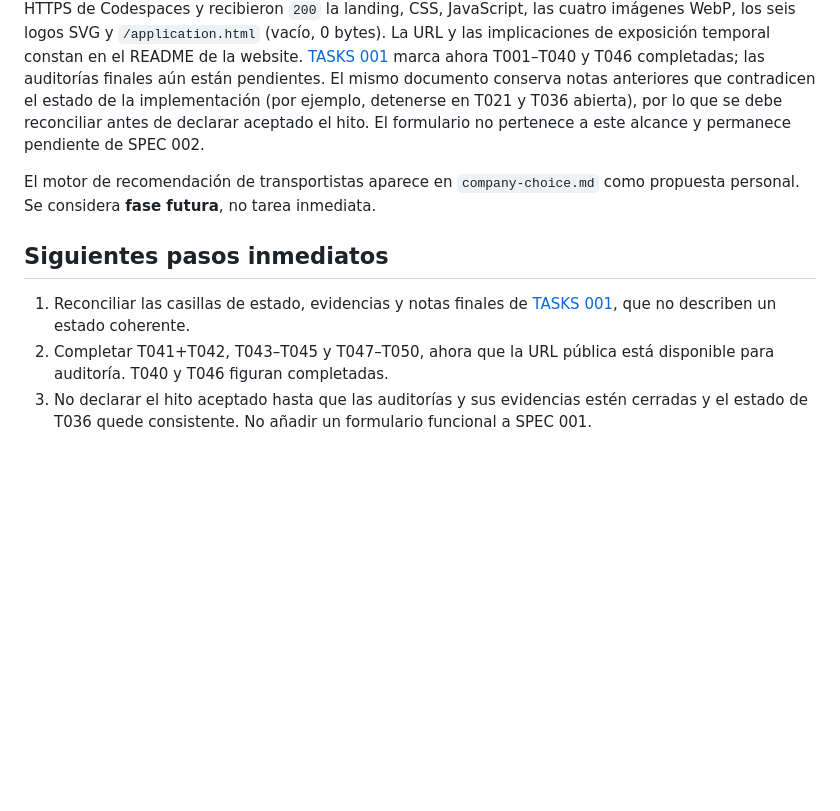
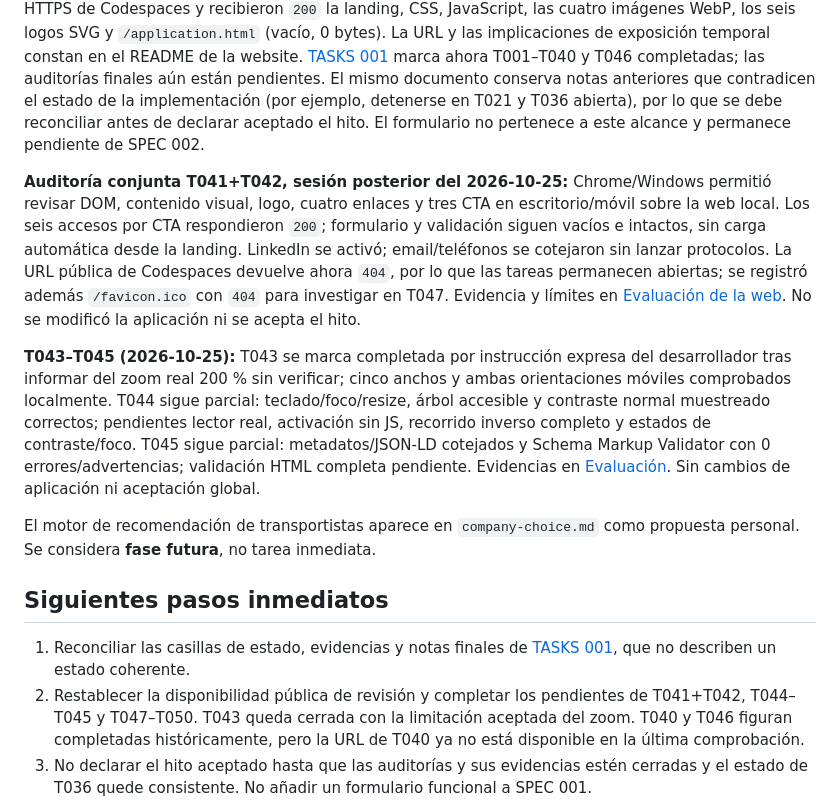
Before and after one commit to 4GeeksAcademy/aie-molic-gv-company-project, a Markdown page: memory-bank/progress.md, the part around the change. GitHub-like rendering; blank space fills up the shorter version.

Commit message:
(docs): update progress.md

```diff
--- a/memory-bank/progress.md
+++ b/memory-bank/progress.md
@@ -8,12 +8,16 @@ Existe un paquete compartido con tipos TypeScript genéricos, una plantilla de a
 
 **Actualización 2026-10-25:** la inspección del HTML confirma que la landing ya incluye servicios, cobertura, beneficios, contacto y footer, además de clases responsive, metadatos y JSON-LD. Tras habilitar el puerto 3000 como público, T040 quedó completada: se verificó sin autenticación la URL HTTPS de Codespaces y recibieron `200` la landing, CSS, JavaScript, las cuatro imágenes WebP, los seis logos SVG y `/application.html` (vacío, 0 bytes). La URL y las implicaciones de exposición temporal constan en el README de la website. [TASKS 001](../specs/001-website/tasks.md) marca ahora T001–T040 y T046 completadas; las auditorías finales aún están pendientes. El mismo documento conserva notas anteriores que contradicen el estado de la implementación (por ejemplo, detenerse en T021 y T036 abierta), por lo que se debe reconciliar antes de declarar aceptado el hito. El formulario no pertenece a este alcance y permanece pendiente de SPEC 002.
 
+**Auditoría conjunta T041+T042, sesión posterior del 2026-10-25:** Chrome/Windows permitió revisar DOM, contenido visual, logo, cuatro enlaces y tres CTA en escritorio/móvil sobre la web local. Los seis accesos por CTA respondieron `200`; formulario y validación siguen vacíos e intactos, sin carga automática desde la landing. LinkedIn se activó; email/teléfonos se cotejaron sin lanzar protocolos. La URL pública de Codespaces devuelve ahora `404`, por lo que las tareas permanecen abiertas; se registró además `/favicon.ico` con `404` para investigar en T047. Evidencia y límites en [Evaluación de la web](../uis/website/README.md). No se modificó la aplicación ni se acepta el hito.
+
+**T043–T045 (2026-10-25):** T043 se marca completada por instrucción expresa del desarrollador tras informar del zoom real 200 % sin verificar; cinco anchos y ambas orientaciones móviles comprobados localmente. T044 sigue parcial: teclado/foco/resize, árbol accesible y contraste normal muestreado correctos; pendientes lector real, activación sin JS, recorrido inverso completo y estados de contraste/foco. T045 sigue parcial: metadatos/JSON-LD cotejados y Schema Markup Validator con 0 errores/advertencias; validación HTML completa pendiente. Evidencias en [Evaluación](../uis/website/README.md). Sin cambios de aplicación ni aceptación global.
+
 El motor de recomendación de transportistas aparece en `company-choice.md` como propuesta personal. Se considera **fase futura**, no tarea inmediata.
 
 ## Siguientes pasos inmediatos
 
 1. Reconciliar las casillas de estado, evidencias y notas finales de [TASKS 001](../specs/001-website/tasks.md), que no describen un estado coherente.
-2. Completar T041+T042, T043–T045 y T047–T050, ahora que la URL pública está disponible para auditoría. T040 y T046 figuran completadas.
+2. Restablecer la disponibilidad pública de revisión y completar los pendientes de T041+T042, T044–T045 y T047–T050. T043 queda cerrada con la limitación aceptada del zoom. T040 y T046 figuran completadas históricamente, pero la URL de T040 ya no está disponible en la última comprobación.
 3. No declarar el hito aceptado hasta que las auditorías y sus evidencias estén cerradas y el estado de T036 quede consistente. No añadir un formulario funcional a SPEC 001.
 
 `AGENTS.md`, las reglas y las skills del repositorio ya existen. La foto original `last-mile.webp` contiene borde negro e icono incrustado; no se ha retocado.
```
